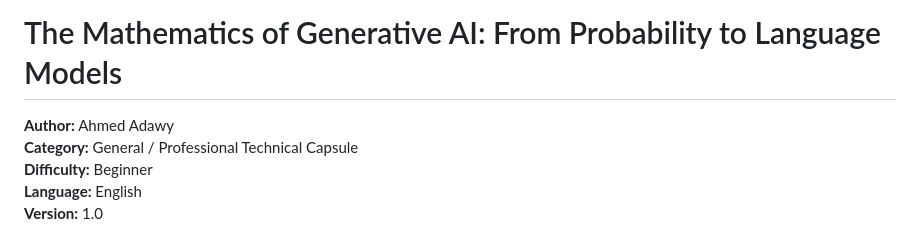
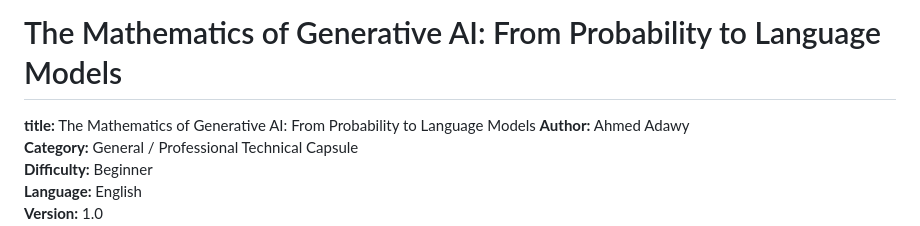
Before and after one commit to adawy20262026-oss/ahmed-adawy-tech-capsules, a Markdown page: capsules/The Mathematics.md, the part around the change. GitHub-like rendering.

```diff
--- a/capsules/The Mathematics.md
+++ b/capsules/The Mathematics.md
@@ -1,5 +1,5 @@
 # The Mathematics of Generative AI: From Probability to Language Models
-
+**title:** The Mathematics of Generative AI: From Probability to Language Models
 **Author:** Ahmed Adawy
 **Category:** General / Professional Technical Capsule
 **Difficulty:** Beginner
```
